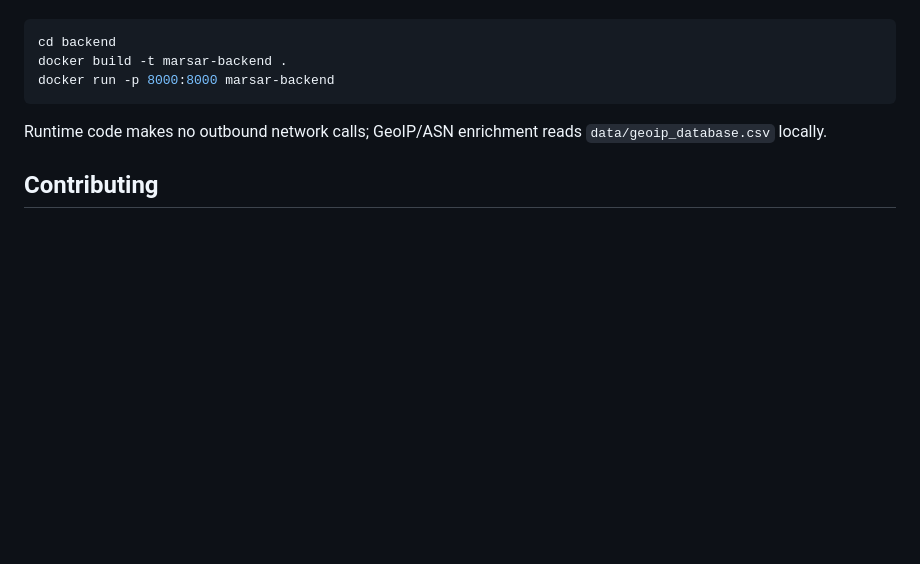
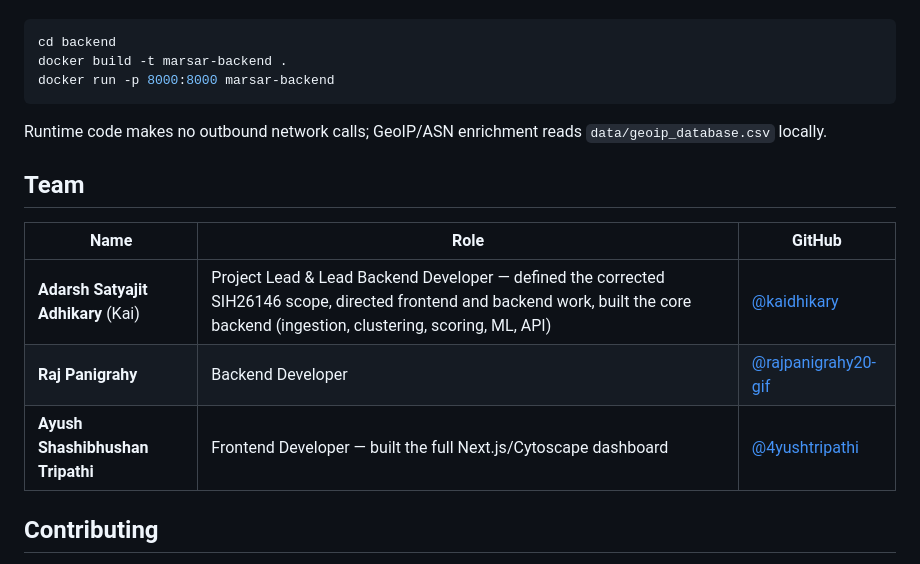
Before and after one commit to kaiadhikary/MARSAR, a Markdown page: README.md, the part around the change. Rendered like a GitHub page; blank space fills up the shorter version.

```diff
--- a/README.md
+++ b/README.md
@@ -238,6 +238,14 @@ docker run -p 8000:8000 marsar-backend
 
 Runtime code makes no outbound network calls; GeoIP/ASN enrichment reads `data/geoip_database.csv` locally.
 
+## Team
+
+| Name | Role | GitHub |
+|---|---|---|
+| **Adarsh Satyajit Adhikary** (Kai) | Project Lead & Lead Backend Developer — defined the corrected SIH26146 scope, directed frontend and backend work, built the core backend (ingestion, clustering, scoring, ML, API) | [@kaidhikary](https://github.com/kaidhikary) |
+| **Raj Panigrahy** | Backend Developer | [@rajpanigrahy20-gif](https://github.com/rajpanigrahy20-gif) |
+| **Ayush Shashibhushan Tripathi** | Frontend Developer — built the full Next.js/Cytoscape dashboard | [@4yushtripathi](https://github.com/4yushtripathi) |
+
 ## Contributing
 
 Issues and pull requests are welcome. Please open an issue describing the change before submitting a large PR, and run `pytest` before pushing backend changes.
```
Also changed, not shown: CONTRIBUTING.md (added, +45 -0 lines).
